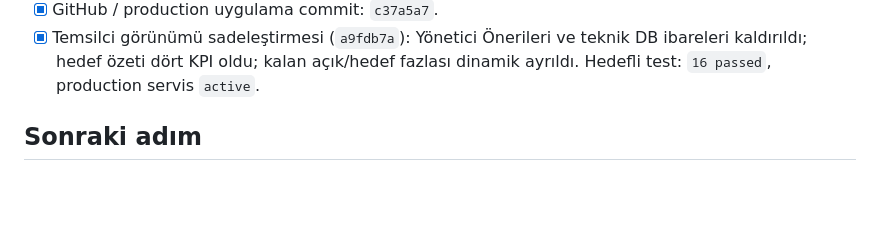
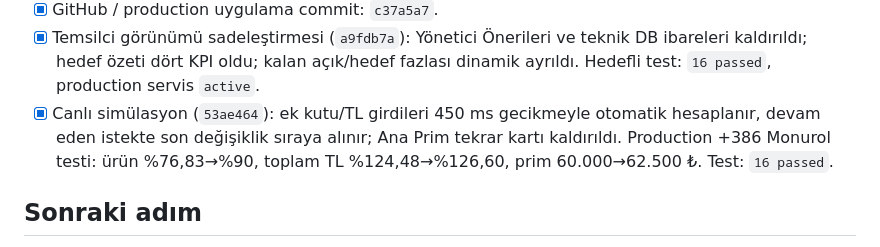
Before and after one commit to muratarslan35/ims-performance-manager, a Markdown page: PROJECT_WORK_PROGRESS.md, the part around the change. Drawn GitHub-style; blank space fills up the shorter version.

Commit message:
Record live simulation checkpoint

```diff
--- a/PROJECT_WORK_PROGRESS.md
+++ b/PROJECT_WORK_PROGRESS.md
@@ -406,6 +406,7 @@ Kullanıcı IMS Merkezi’ndeki **2. üretim** yükleme formundan dosyayı yükl
 - [x] Test: `15 passed`; login 200, oturumsuz simülasyon 302, servis `active`, journal warning/error yok.
 - [x] GitHub / production uygulama commit: `c37a5a7`.
 - [x] Temsilci görünümü sadeleştirmesi (`a9fdb7a`): Yönetici Önerileri ve teknik DB ibareleri kaldırıldı; hedef özeti dört KPI oldu; kalan açık/hedef fazlası dinamik ayrıldı. Hedefli test: `16 passed`, production servis `active`.
+- [x] Canlı simülasyon (`53ae464`): ek kutu/TL girdileri 450 ms gecikmeyle otomatik hesaplanır, devam eden istekte son değişiklik sıraya alınır; Ana Prim tekrar kartı kaldırıldı. Production +386 Monurol testi: ürün %76,83→%90, toplam TL %124,48→%126,60, prim 60.000→62.500 ₺. Test: `16 passed`.
 
 ## Sonraki adım
 
```
